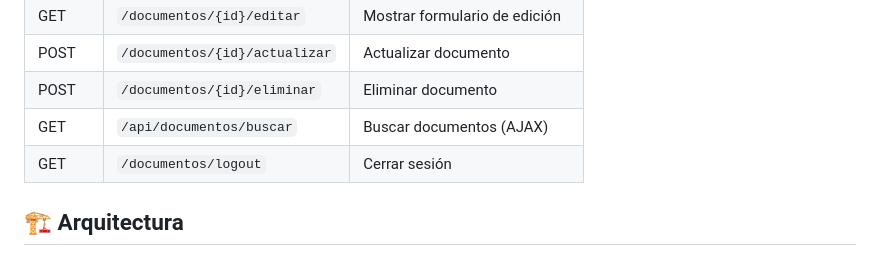
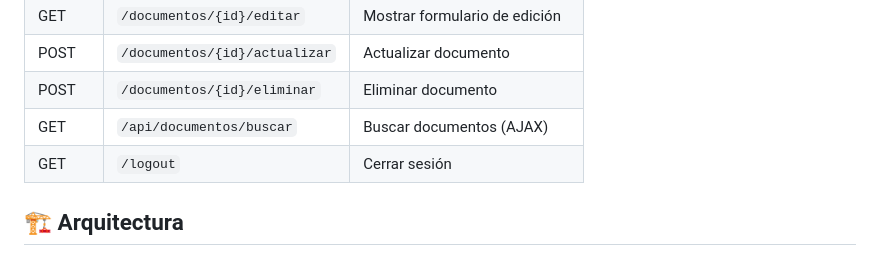
Before and after one commit to DevMiguelAcevedo/CRUD_MYSQL_DOCUMENTS, a Markdown page: README.md, the part around the change. Rendered like a GitHub page.

Commit message:
ajuste en README

```diff
--- a/README.md
+++ b/README.md
@@ -196,7 +196,7 @@ CRUD_MYSQL_DOCUMENTS/
 | POST | `/documentos/{id}/actualizar` | Actualizar documento |
 | POST | `/documentos/{id}/eliminar` | Eliminar documento |
 | GET | `/api/documentos/buscar` | Buscar documentos (AJAX) |
-| GET | `/documentos/logout` | Cerrar sesión |
+| GET | `/logout` | Cerrar sesión |
 
 ## 🏗️ Arquitectura
 
```
